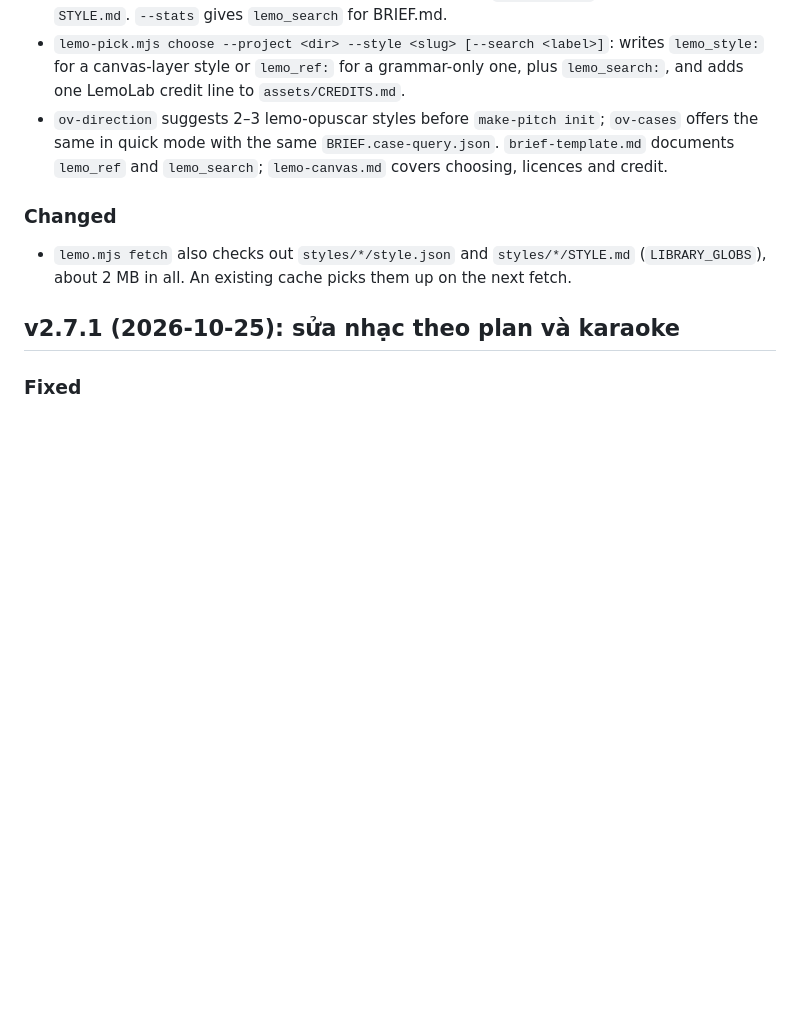
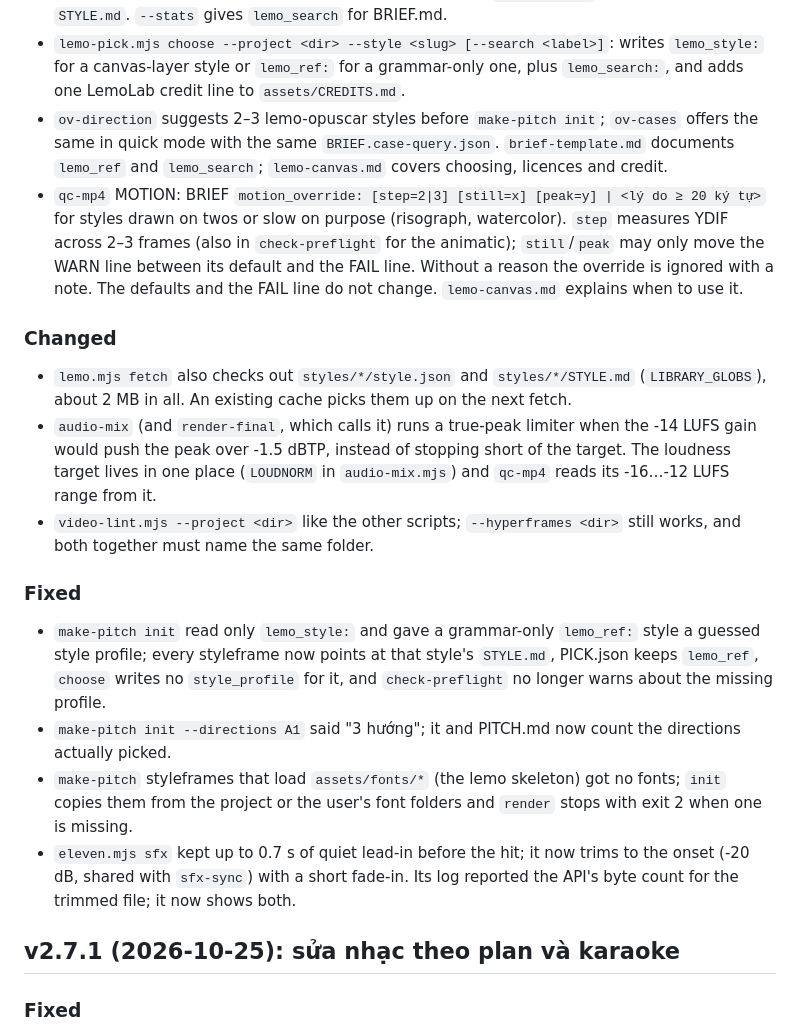
Before and after one commit to abm-dungtq/opus-video, a Markdown page: CHANGELOG.md, the part around the change. GitHub-like rendering; blank space fills up the shorter version.

Commit message:
docs(changelog): ghi các sửa lỗi từ hai video thử lemo
Co-Authored-By: Claude Opus 5.5 <noreply@anthropic.com>

```diff
--- a/CHANGELOG.md
+++ b/CHANGELOG.md
@@ -6,9 +6,18 @@
 - `scripts/lemo-pick.mjs rank --brief-json BRIEF.case-query.json [--limit 3] [--library <dir>] [--json] [--stats]`: ranks the 59 styles of the pinned [lemo-opuscar](https://github.com/lemomo-ai/lemo-opuscar) library (LemoLab; code MIT, demo films CC BY 4.0) for a brief from each `styles/<slug>/style.json` and the opening of its `STYLE.md`. With `TYPESAFE_API_KEY`, Jev scores every style 0–4 in one request (about 28k input tokens, under 1 s); without a key, or on an HTTP error, timeout or bad payload, it falls back to keyword order and exits 0 (one stderr line when a key was set). Each result has a Vietnamese reason and says whether it is a canvas layer (`lemo.mjs add`) or built from `STYLE.md`. `--stats` gives `lemo_search` for BRIEF.md.
 - `lemo-pick.mjs choose --project <dir> --style <slug> [--search <label>]`: writes `lemo_style:` for a canvas-layer style or `lemo_ref:` for a grammar-only one, plus `lemo_search:`, and adds one LemoLab credit line to `assets/CREDITS.md`.
 - `ov-direction` suggests 2–3 lemo-opuscar styles before `make-pitch init`; `ov-cases` offers the same in quick mode with the same `BRIEF.case-query.json`. `brief-template.md` documents `lemo_ref` and `lemo_search`; `lemo-canvas.md` covers choosing, licences and credit.
+- `qc-mp4` MOTION: BRIEF `motion_override: [step=2|3] [still=x] [peak=y] | <lý do ≥ 20 ký tự>` for styles drawn on twos or slow on purpose (risograph, watercolor). `step` measures YDIF across 2–3 frames (also in `check-preflight` for the animatic); `still`/`peak` may only move the WARN line between its default and the FAIL line. Without a reason the override is ignored with a note. The defaults and the FAIL line do not change. `lemo-canvas.md` explains when to use it.
 
 ### Changed
 - `lemo.mjs fetch` also checks out `styles/*/style.json` and `styles/*/STYLE.md` (`LIBRARY_GLOBS`), about 2 MB in all. An existing cache picks them up on the next fetch.
+- `audio-mix` (and `render-final`, which calls it) runs a true-peak limiter when the -14 LUFS gain would push the peak over -1.5 dBTP, instead of stopping short of the target. The loudness target lives in one place (`LOUDNORM` in `audio-mix.mjs`) and `qc-mp4` reads its -16…-12 LUFS range from it.
+- `video-lint.mjs --project <dir>` like the other scripts; `--hyperframes <dir>` still works, and both together must name the same folder.
+
+### Fixed
+- `make-pitch init` read only `lemo_style:` and gave a grammar-only `lemo_ref:` style a guessed style profile; every styleframe now points at that style's `STYLE.md`, PICK.json keeps `lemo_ref`, `choose` writes no `style_profile` for it, and `check-preflight` no longer warns about the missing profile.
+- `make-pitch init --directions A1` said "3 hướng"; it and PITCH.md now count the directions actually picked.
+- `make-pitch` styleframes that load `assets/fonts/*` (the lemo skeleton) got no fonts; `init` copies them from the project or the user's font folders and `render` stops with exit 2 when one is missing.
+- `eleven.mjs sfx` kept up to 0.7 s of quiet lead-in before the hit; it now trims to the onset (-20 dB, shared with `sfx-sync`) with a short fade-in. Its log reported the API's byte count for the trimmed file; it now shows both.
 
 ## v2.7.1 (2026-10-25): sửa nhạc theo plan và karaoke
 
```
